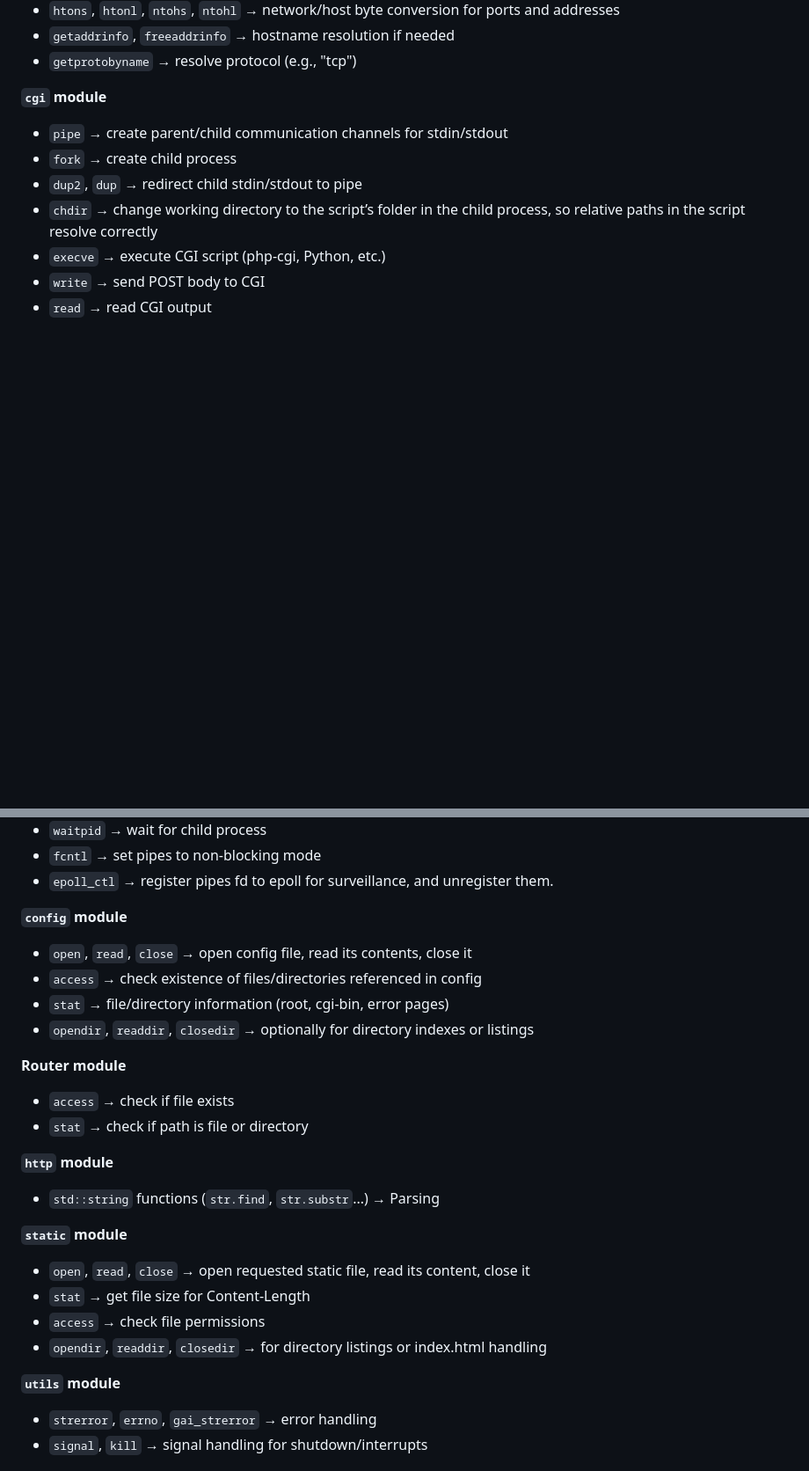
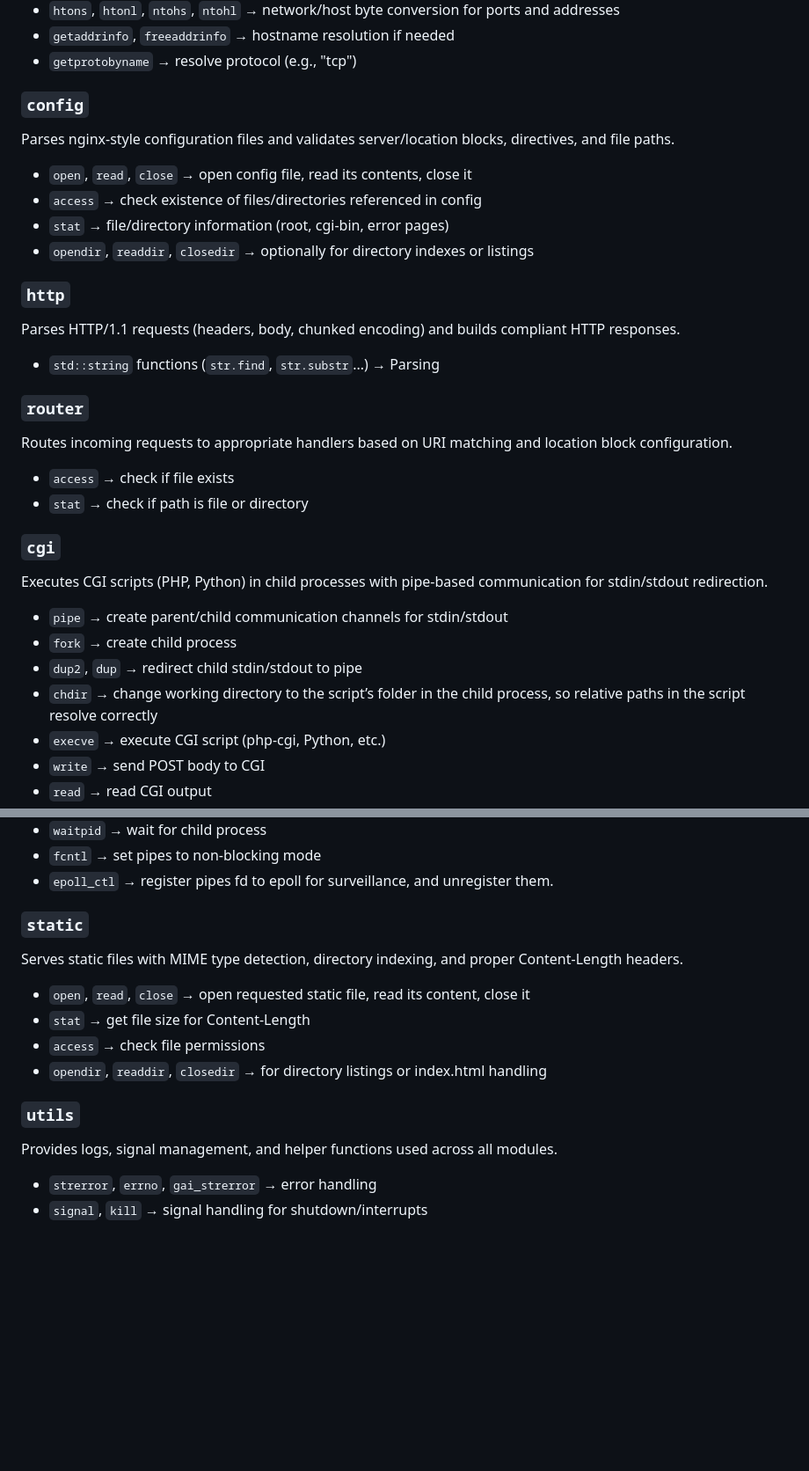
Before and after one commit to edouardproust/webserv, a Markdown page: README.md, 2 parts joined by grey strips. Shown at 88% size. GitHub-like rendering; blank space fills up the shorter version.

Commit message:
readme added modules short description

```diff
--- a/README.md
+++ b/README.md
@@ -208,7 +210,32 @@ server {
 - `getaddrinfo`, `freeaddrinfo` → hostname resolution if needed
 - `getprotobyname` → resolve protocol (e.g., "tcp")
 
-**`cgi` module**
+### `config`
+
+Parses nginx-style configuration files and validates server/location blocks, directives, and file paths.
+
+- `open`, `read`, `close` → open config file, read its contents, close it
+- `access` → check existence of files/directories referenced in config
+- `stat` → file/directory information (root, cgi-bin, error pages)
+- `opendir`, `readdir`, `closedir` → optionally for directory indexes or listings
+
+### `http`
+
+Parses HTTP/1.1 requests (headers, body, chunked encoding) and builds compliant HTTP responses.
+
+- `std::string` functions (`str.find`, `str.substr`...) → Parsing
+
+### `router`
+
+Routes incoming requests to appropriate handlers based on URI matching and location block configuration.
+
+- `access` → check if file exists
+- `stat` → check if path is file or directory
+
+
+### `cgi`
+
+Executes CGI scripts (PHP, Python) in child processes with pipe-based communication for stdin/stdout redirection.
 
 - `pipe` → create parent/child communication channels for stdin/stdout
 - `fork` → create child process
@@ -222,30 +249,19 @@ server {
 - `fcntl` → set pipes to non-blocking mode
 - `epoll_ctl` → register pipes fd to epoll for surveillance, and unregister them.
 
-**`config` module**
+### `static`
 
-- `open`, `read`, `close` → open config file, read its contents, close it
-- `access` → check existence of files/directories referenced in config
-- `stat` → file/directory information (root, cgi-bin, error pages)
-- `opendir`, `readdir`, `closedir` → optionally for directory indexes or listings
-
-**Router module**
-
-- `access` → check if file exists
-- `stat` → check if path is file or directory
-
-**`http` module**
-
-- `std::string` functions (`str.find`, `str.substr`...) → Parsing
-
-**`static` module**
+Serves static files with MIME type detection, directory indexing, and proper Content-Length headers.
 
 - `open`, `read`, `close` → open requested static file, read its content, close it
 - `stat` → get file size for Content-Length
 - `access` → check file permissions
 - `opendir`, `readdir`, `closedir` → for directory listings or index.html handling
 
-**`utils` module**
+### `utils`
+
+Provides logs, signal management, and helper functions used across all modules.
+
 - `strerror`, `errno`, `gai_strerror` → error handling
 - `signal`, `kill` → signal handling for shutdown/interrupts
 
```
Also changed, not shown: other parts of README.md (+3 -1 lines).
